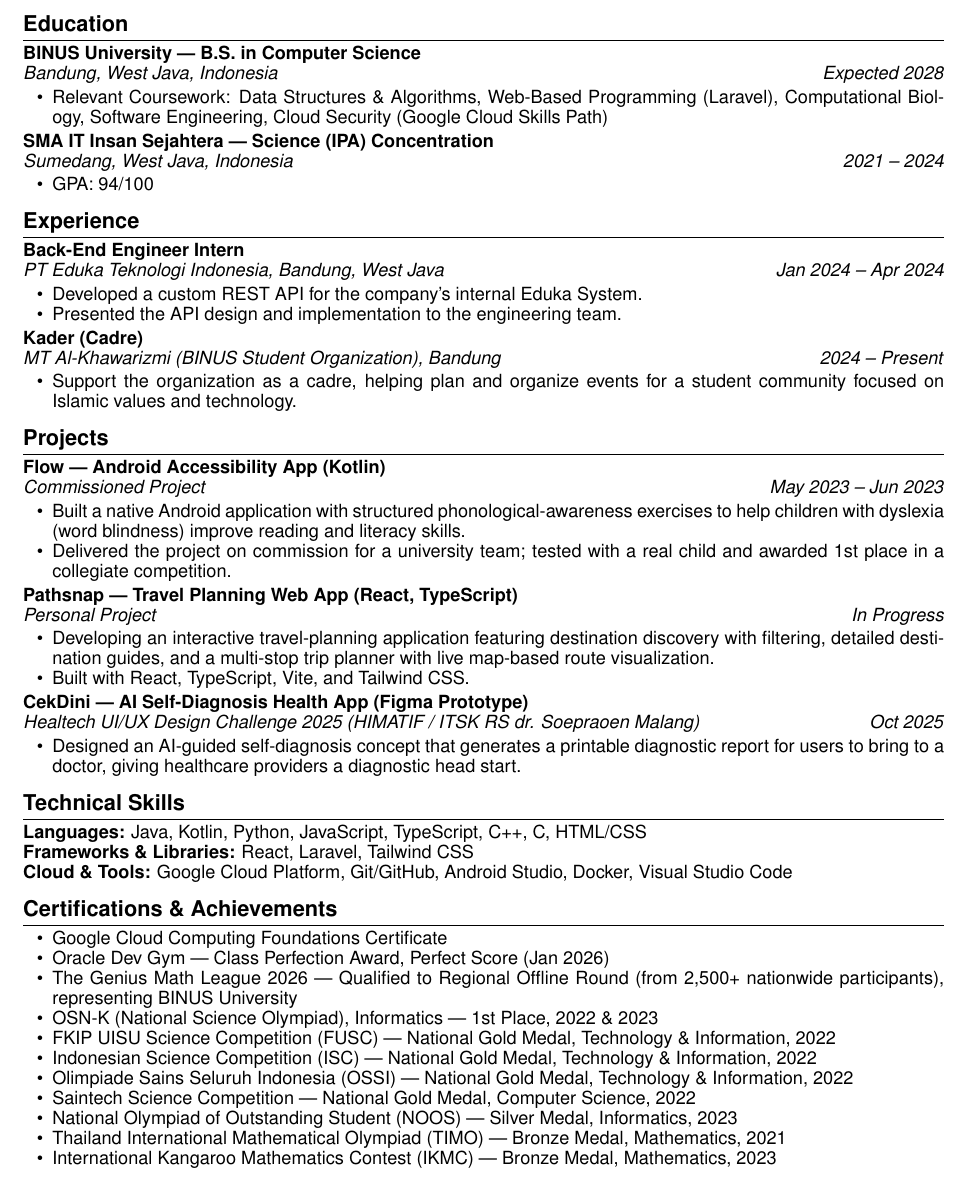
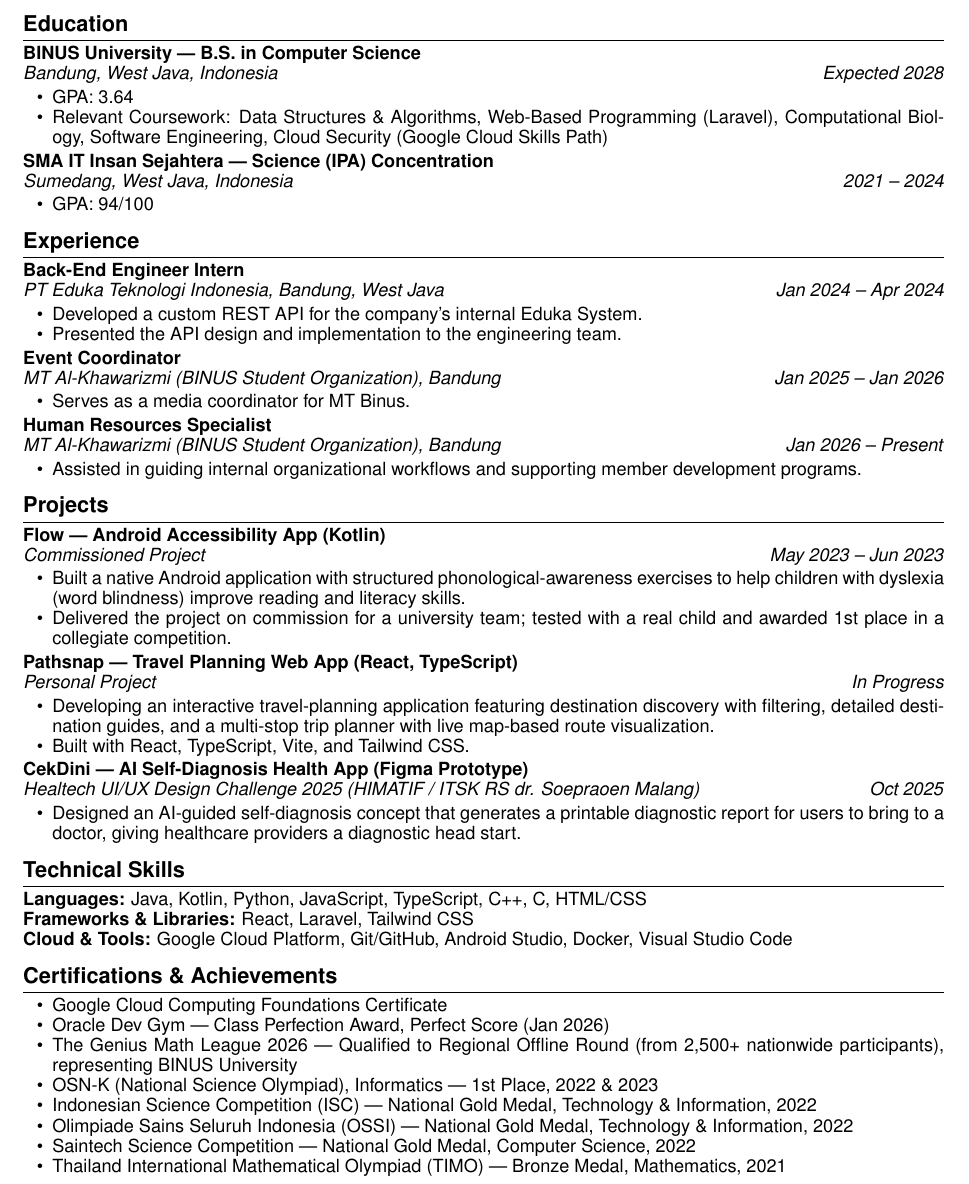
Before and after one commit to Rizkii-dev/rizkii-dev.github.io, a LaTeX CV (MuhammadRizkiPratama_CV.tex): part of the page, cut so that both start at the same text. Compiled offline with pdfLaTeX.

Commit message:
Update MuhammadRizkiPratama_CV.tex

```diff
--- a/MuhammadRizkiPratama_CV.tex
+++ b/MuhammadRizkiPratama_CV.tex
@@ -49,6 +49,7 @@
 
 \cvheading{BINUS University --- B.S. in Computer Science}{Bandung, West Java, Indonesia}{Expected 2028}
 \begin{itemize}
+  \item GPA: 3.64
   \item Relevant Coursework: Data Structures \& Algorithms, Web-Based Programming (Laravel), Computational Biology, Software Engineering, Cloud Security (Google Cloud Skills Path)
 \end{itemize}
 
@@ -66,9 +67,14 @@
   \item Presented the API design and implementation to the engineering team.
 \end{itemize}
 
-\cvheading{Kader (Cadre)}{MT Al-Khawarizmi (BINUS Student Organization), Bandung}{2024 -- Present}
+\cvheading{Event Coordinator}{MT Al-Khawarizmi (BINUS Student Organization), Bandung}{Jan 2025 -- Jan 2026}
 \begin{itemize}
-  \item Support the organization as a cadre, helping plan and organize events for a student community focused on Islamic values and technology.
+  \item  Serves as a media coordinator for MT Binus.
+\end{itemize}
+
+\cvheading{Human Resources Specialist}{MT Al-Khawarizmi (BINUS Student Organization), Bandung}{Jan 2026 -- Present}
+\begin{itemize}
+  \item  Assisted in guiding internal organizational workflows and supporting member development programs.
 \end{itemize}
 
 % ================= PROJECTS =================
@@ -104,13 +110,10 @@
   \item Oracle Dev Gym --- Class Perfection Award, Perfect Score (Jan 2026)
   \item The Genius Math League 2026 --- Qualified to Regional Offline Round (from 2,500+ nationwide participants), representing BINUS University
   \item OSN-K (National Science Olympiad), Informatics --- 1st Place, 2022 \& 2023
-  \item FKIP UISU Science Competition (FUSC) --- National Gold Medal, Technology \& Information, 2022
   \item Indonesian Science Competition (ISC) --- National Gold Medal, Technology \& Information, 2022
   \item Olimpiade Sains Seluruh Indonesia (OSSI) --- National Gold Medal, Technology \& Information, 2022
   \item Saintech Science Competition --- National Gold Medal, Computer Science, 2022
-  \item National Olympiad of Outstanding Student (NOOS) --- Silver Medal, Informatics, 2023
   \item Thailand International Mathematical Olympiad (TIMO) --- Bronze Medal, Mathematics, 2021
-  \item International Kangaroo Mathematics Contest (IKMC) --- Bronze Medal, Mathematics, 2023
 \end{itemize}
 
 \end{document}
```
